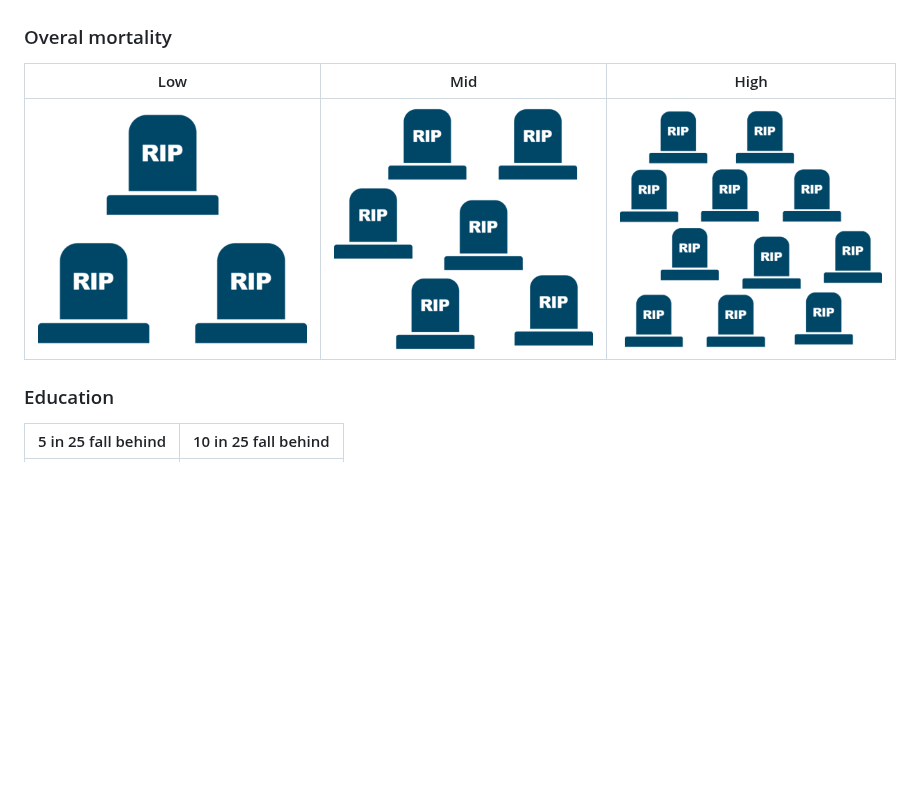
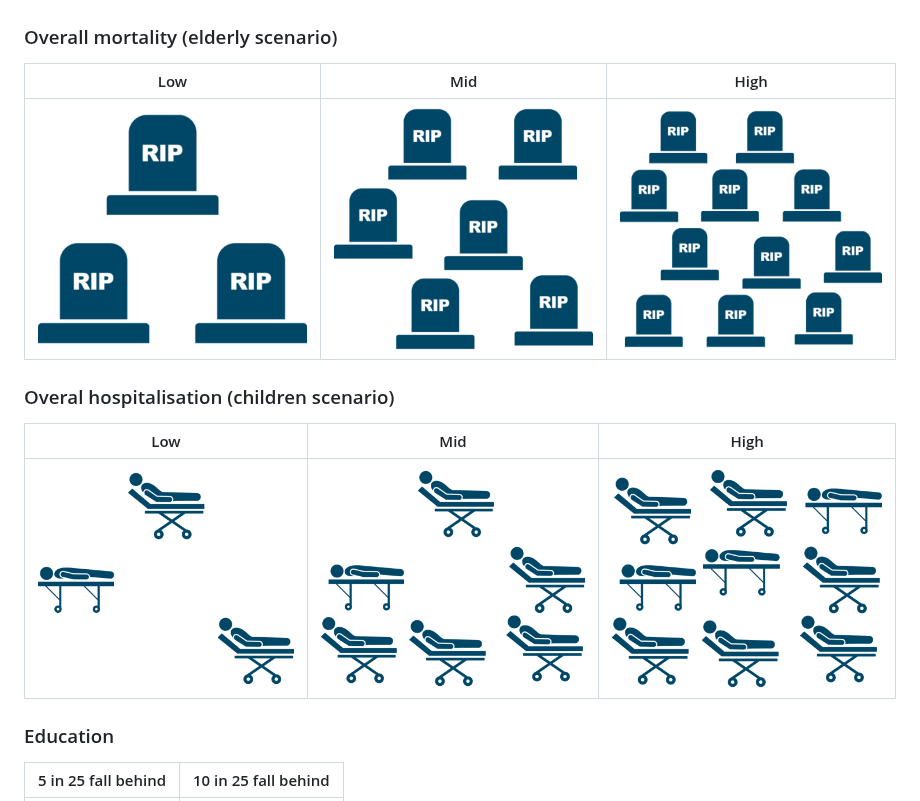
Before and after one commit to TimeWz667/HPRU_DCE100Days, a Markdown page: Icons/README.md, the part around the change. GitHub-like rendering; pictures changed too: Icons/Attr_Hosp_100.png (added), Icons/Attr_Hosp_150.png (added), Icons/Attr_Hosp_50.png (added); blank space fills up the shorter version.

Commit message:
add hosp

```diff
--- a/Icons/README.md
+++ b/Icons/README.md
@@ -26,11 +26,17 @@
 |:----------------------:|:----------------------:|:----------------------:|
 | ![](Attr_Infection_25.png) | ![](Attr_Infection_50.png) | ![](Attr_Infection_90.png) |
 
-### Overal mortality
+### Overall mortality (elderly scenario)
 
 | Low | Mid | High |
 |:----------------------:|:----------------------:|:----------------------:|
 | ![](Attr_Death_50.png) | ![](Attr_Death_100.png) | ![](Attr_Death_150.png) |
+
+### Overal hospitalisation (children scenario)
+
+| Low | Mid | High |
+|:----------------------:|:----------------------:|:----------------------:|
+| ![](Attr_Hosp_50.png) | ![](Attr_Hosp_100.png) | ![](Attr_Hosp_150.png) |
 
 ### Education
 
```
Also changed, not shown: 2 other files.
